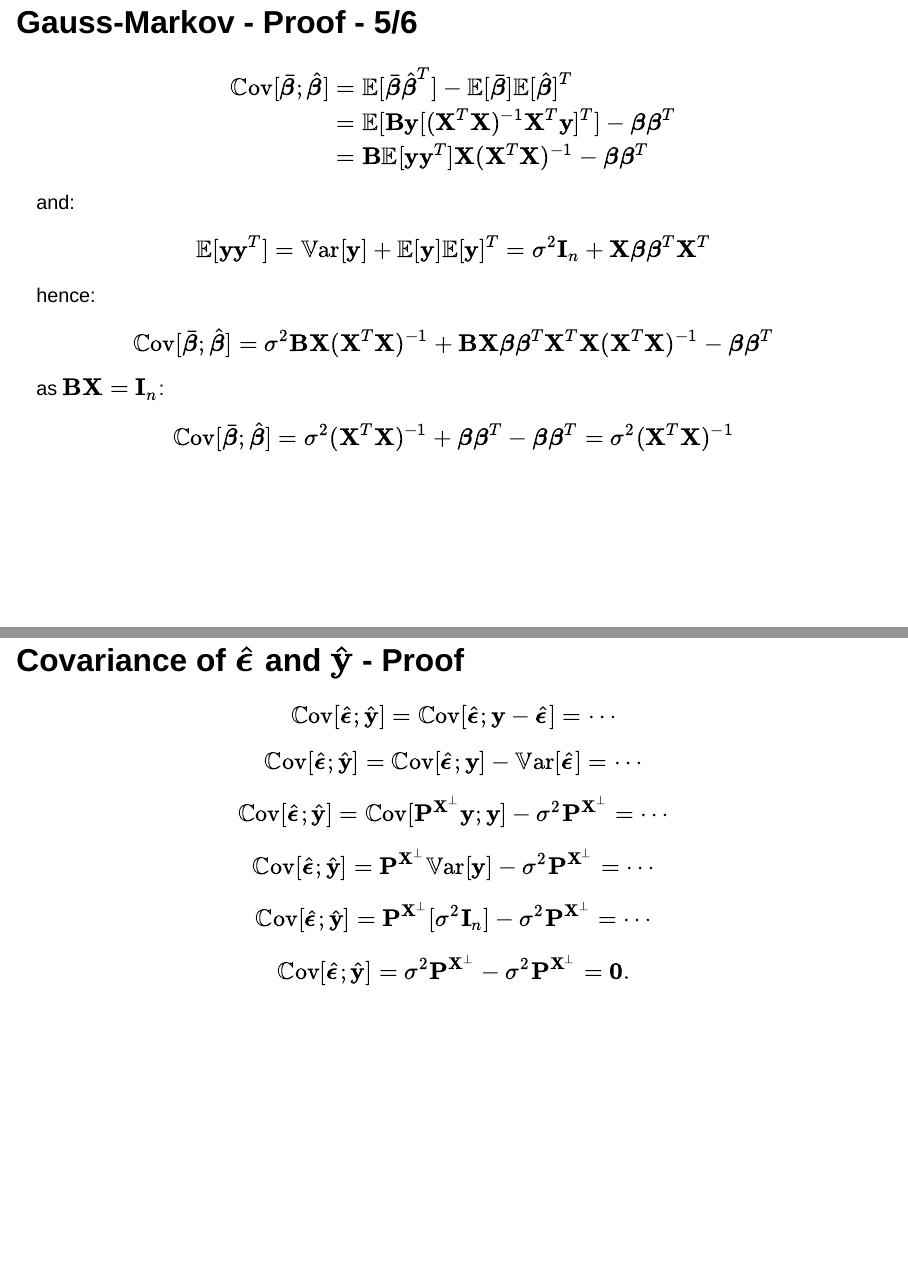
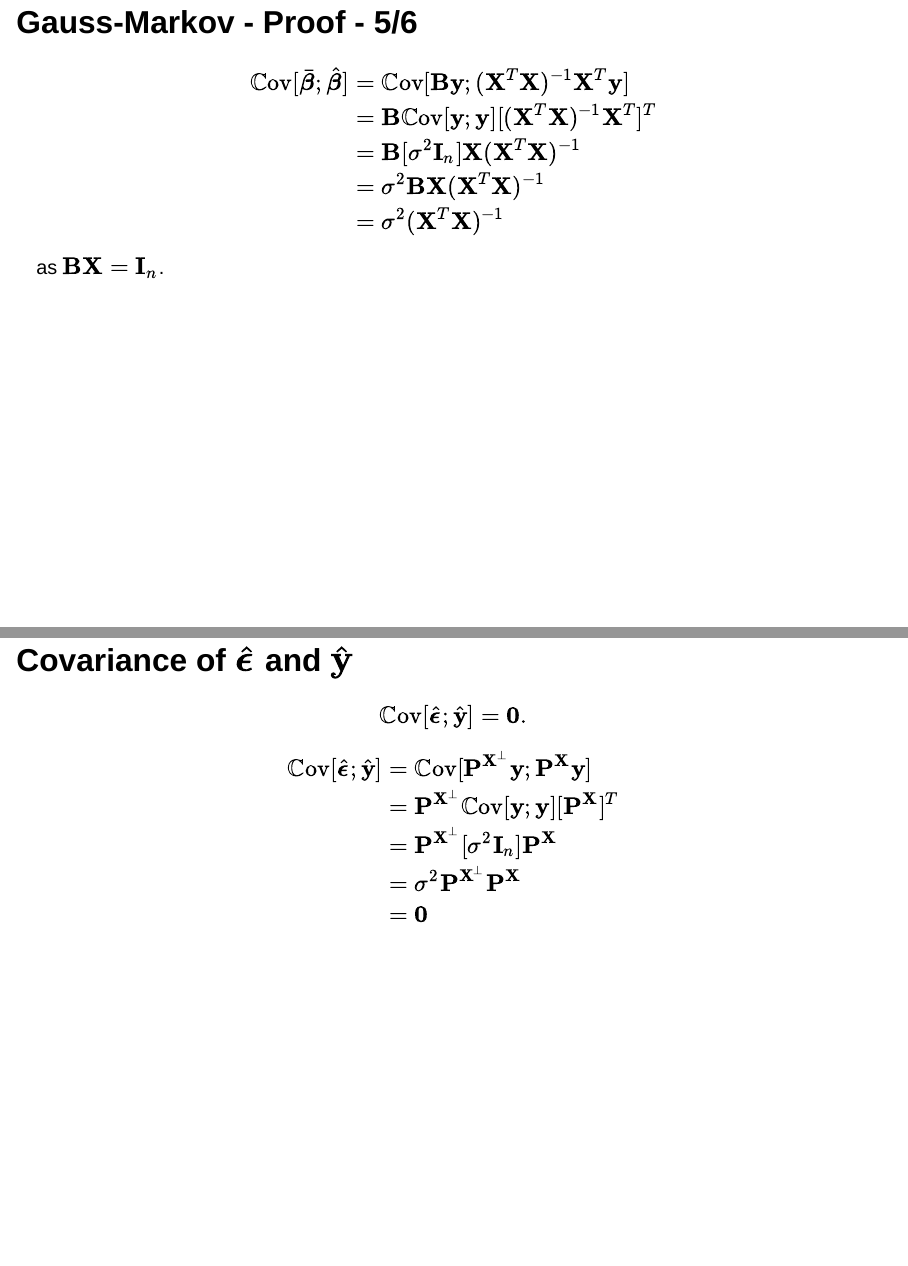
Before and after one commit to pbastide/MV4AE035, a Quarto document (CM/CM3_Regression_Multiple_OLS.qmd): pages 61 and 71 of 95 before the commit and pages 61 and 70 of 94 after it, joined at a grey line. Rendered offline with R 4.5, knitr and Pandoc in place of Quarto, with nearby package versions; drawn as Slidy slides in place of the format the file asks for.

Commit message:
Simplify proofs CM3

```diff
--- a/CM/CM3_Regression_Multiple_OLS.qmd
+++ b/CM/CM3_Regression_Multiple_OLS.qmd
@@ -1062,48 +1062,14 @@ $$
 $$
 \begin{aligned}
 \mathbb{Cov}[\bar{\boldsymbol{\beta}}; \hat{\boldsymbol{\beta}}]
-& = \mathbb{E}[\bar{\boldsymbol{\beta}} \hat{\boldsymbol{\beta}}^T]
-- \mathbb{E}[\bar{\boldsymbol{\beta}}]\mathbb{E}[\hat{\boldsymbol{\beta}}]^T \\
-& = \mathbb{E}[\mathbf{B} \mathbf{y} [(\mathbf{X}^T\mathbf{X})^{-1}\mathbf{X}^T\mathbf{y}]^T]
-- \boldsymbol{\beta}\boldsymbol{\beta}^T \\
-& = \mathbf{B} \mathbb{E}[\mathbf{y}\mathbf{y}^T]\mathbf{X}(\mathbf{X}^T\mathbf{X})^{-1}
-- \boldsymbol{\beta}\boldsymbol{\beta}^T \\
-\end{aligned}
-$$
-
-
-and:
-$$
-\mathbb{E}[\mathbf{y}\mathbf{y}^T]
-=
-\mathbb{Var}[\mathbf{y}] +
-\mathbb{E}[\mathbf{y}]\mathbb{E}[\mathbf{y}]^T
-=
-\sigma^2 \mathbf{I}_n + \mathbf{X}\boldsymbol{\beta}\boldsymbol{\beta}^T\mathbf{X}^T
-$$
-
-
-hence:
-$$
-\begin{aligned}
-\mathbb{Cov}[\bar{\boldsymbol{\beta}}; \hat{\boldsymbol{\beta}}]
- = \sigma^2 \mathbf{B}\mathbf{X}(\mathbf{X}^T\mathbf{X})^{-1}
-+ \mathbf{B}\mathbf{X}\boldsymbol{\beta}\boldsymbol{\beta}^T\mathbf{X}^T \mathbf{X}(\mathbf{X}^T\mathbf{X})^{-1}
-- \boldsymbol{\beta}\boldsymbol{\beta}^T \\
-\end{aligned}
-$$
-
-
-as $\mathbf{B} \mathbf{X} = \mathbf{I}_n$:
-$$
-\begin{aligned}
-\mathbb{Cov}[\bar{\boldsymbol{\beta}}; \hat{\boldsymbol{\beta}}]
- = \sigma^2 (\mathbf{X}^T\mathbf{X})^{-1}
-+ \boldsymbol{\beta}\boldsymbol{\beta}^T
-- \boldsymbol{\beta}\boldsymbol{\beta}^T
- = \sigma^2 (\mathbf{X}^T\mathbf{X})^{-1}
-\end{aligned}
-$$
+& = \mathbb{Cov}[\mathbf{B} \mathbf{y}; (\mathbf{X}^T\mathbf{X})^{-1}\mathbf{X}^T\mathbf{y}]\\
+& = \mathbf{B} \mathbb{Cov}[\mathbf{y}; \mathbf{y}] [(\mathbf{X}^T\mathbf{X})^{-1}\mathbf{X}^T]^T\\
+& = \mathbf{B} [\sigma^2 \mathbf{I}_n] \mathbf{X}(\mathbf{X}^T\mathbf{X})^{-1}\\
+& = \sigma^2 \mathbf{B} \mathbf{X}(\mathbf{X}^T\mathbf{X})^{-1}\\
+& = \sigma^2 (\mathbf{X}^T\mathbf{X})^{-1}
+\end{aligned}
+$$
+as $\mathbf{B} \mathbf{X} = \mathbf{I}_n$.
 
 ## Gauss-Markov - Proof - 6/6
 
@@ -1299,42 +1265,17 @@ $$
 \mathbb{Cov}[\hat{\boldsymbol{\epsilon}}; \hat{\mathbf{y}}] = \mathbf{0}.
 $$
 
-## Covariance of $\hat{\boldsymbol{\epsilon}}$ and $\hat{\mathbf{y}}$ - Proof {.build}
-
-$$
+. . .
+
+$$
+\begin{aligned}
 \mathbb{Cov}[\hat{\boldsymbol{\epsilon}}; \hat{\mathbf{y}}]
-= \mathbb{Cov}[\hat{\boldsymbol{\epsilon}}; \mathbf{y} - \hat{\boldsymbol{\epsilon}}]
-= \cdots
-$$
-
-$$
-\mathbb{Cov}[\hat{\boldsymbol{\epsilon}}; \hat{\mathbf{y}}]
-= \mathbb{Cov}[\hat{\boldsymbol{\epsilon}}; \mathbf{y}] - \mathbb{Var}[\hat{\boldsymbol{\epsilon}}]
-= \cdots
-$$
-
-$$
-\mathbb{Cov}[\hat{\boldsymbol{\epsilon}}; \hat{\mathbf{y}}]
-= \mathbb{Cov}[\mathbf{P}^{\mathbf{X}^\bot}\mathbf{y}; \mathbf{y}] - \sigma^2\mathbf{P}^{\mathbf{X}^\bot}
-= \cdots
-$$
-
-$$
-\mathbb{Cov}[\hat{\boldsymbol{\epsilon}}; \hat{\mathbf{y}}]
-= \mathbf{P}^{\mathbf{X}^\bot}\mathbb{Var}[\mathbf{y}] - \sigma^2\mathbf{P}^{\mathbf{X}^\bot}
-= \cdots
-$$
-
-$$
-\mathbb{Cov}[\hat{\boldsymbol{\epsilon}}; \hat{\mathbf{y}}]
-= \mathbf{P}^{\mathbf{X}^\bot}[\sigma^2\mathbf{I}_n] - \sigma^2\mathbf{P}^{\mathbf{X}^\bot}
-= \cdots
-$$
-
-$$
-\mathbb{Cov}[\hat{\boldsymbol{\epsilon}}; \hat{\mathbf{y}}]
-= \sigma^2 \mathbf{P}^{\mathbf{X}^\bot}- \sigma^2\mathbf{P}^{\mathbf{X}^\bot}
-= \mathbf{0}.
+& = \mathbb{Cov}[\mathbf{P}^{\mathbf{X}^\bot} \mathbf{y}; \mathbf{P}^{\mathbf{X}} \mathbf{y}] \\
+& = \mathbf{P}^{\mathbf{X}^\bot} \mathbb{Cov}[\mathbf{y}; \mathbf{y}] [\mathbf{P}^{\mathbf{X}}]^T \\
+& = \mathbf{P}^{\mathbf{X}^\bot} [\sigma^2 \mathbf{I}_n] \mathbf{P}^{\mathbf{X}} \\
+& = \sigma^2 \mathbf{P}^{\mathbf{X}^\bot} \mathbf{P}^{\mathbf{X}} \\
+& = \mathbf{0}
+\end{aligned}
 $$
 
 <!-- ************************************************************************ -->
```
